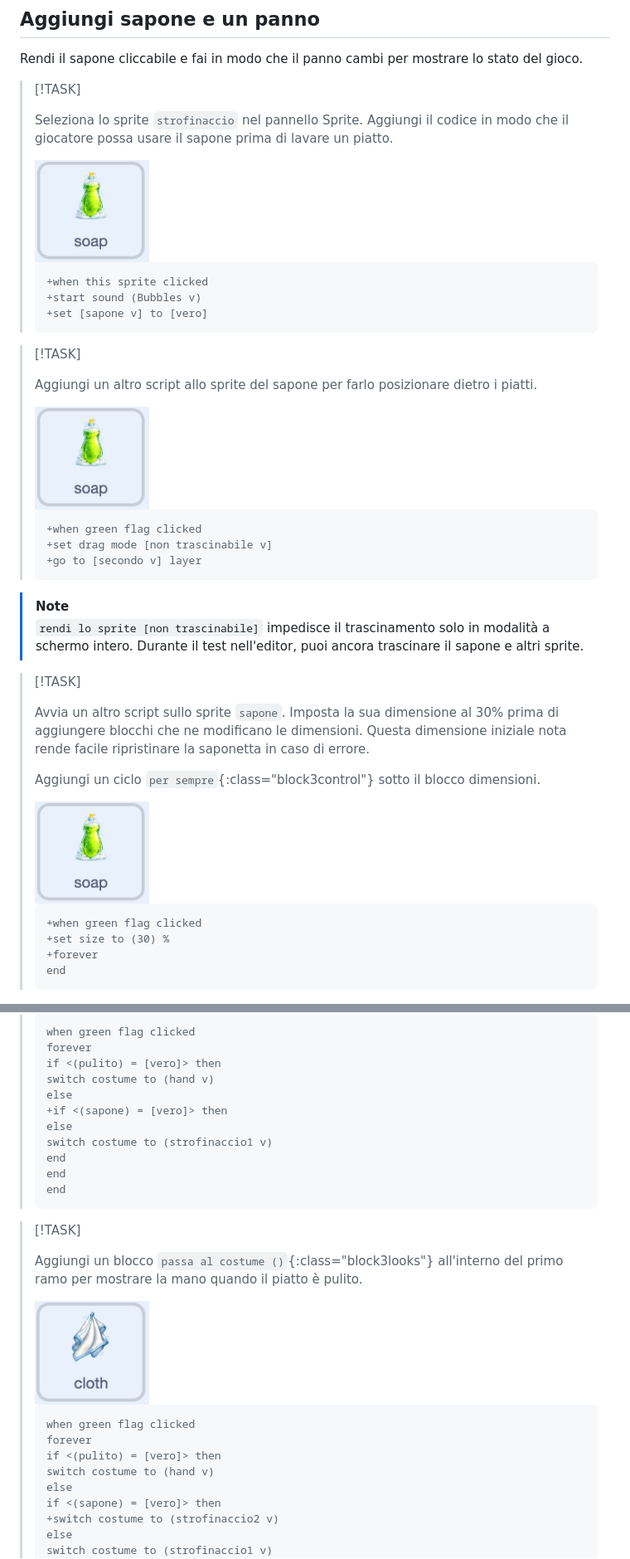
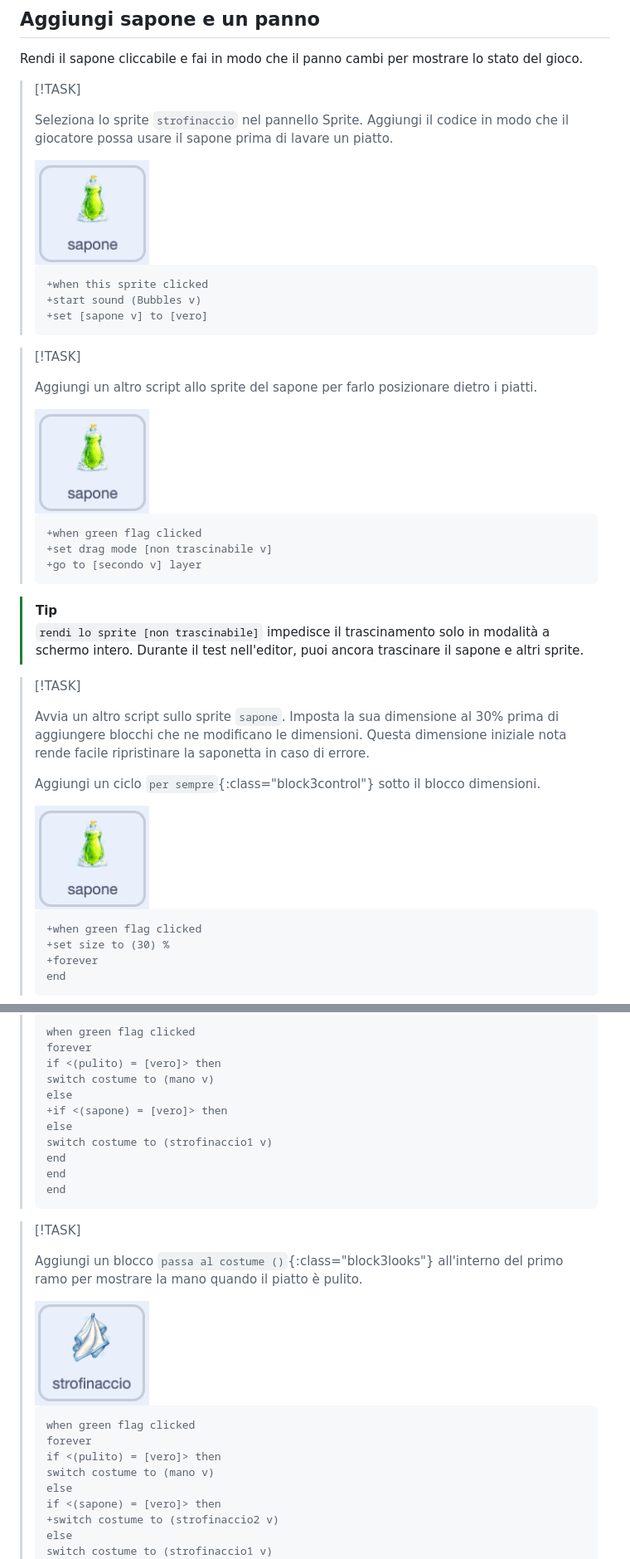
Before and after one commit to raspberrypilearning/dishwasher-sim, a Markdown page: it-IT/step_3.md, 2 parts joined by grey strips. Shown at 83% size. GitHub-like rendering; pictures changed too: it-IT/images/cloth-thumb.png, it-IT/images/soap-thumb.png.

Commit message:
Fix translation
Italian

````diff
--- a/it-IT/step_3.md
+++ b/it-IT/step_3.md
@@ -26,7 +26,7 @@ Rendi il sapone cliccabile e fai in modo che il panno cambi per mostrare lo stat
 > +go to [secondo v] layer
 > ```
 
-> [!NOTE]
+> [!TIP]
 >
 > `rendi lo sprite [non trascinabile]` impedisce il trascinamento solo in modalità a schermo intero. Durante il test nell'editor, puoi ancora trascinare il sapone e altri sprite.
 
@@ -148,7 +148,7 @@ Rendi il sapone cliccabile e fai in modo che il panno cambi per mostrare lo stat
 > when green flag clicked
 > forever
 > if <(pulito) = [vero]> then
-> switch costume to (hand v)
+> switch costume to (mano v)
 > else
 > +if <(sapone) = [vero]> then
 > else
@@ -168,7 +168,7 @@ Rendi il sapone cliccabile e fai in modo che il panno cambi per mostrare lo stat
 > when green flag clicked
 > forever
 > if <(pulito) = [vero]> then
-> switch costume to (hand v)
+> switch costume to (mano v)
 > else
 > if <(sapone) = [vero]> then
 > +switch costume to (strofinaccio2 v)
````
Also changed, not shown: other parts of it-IT/step_3.md (+1 -1 lines), en/step_3.md (+1 -1 lines), it-IT/images/bowl-thumb.png, it-IT/images/rack-thumb.png, it-IT/images/skip-thumb.png.
